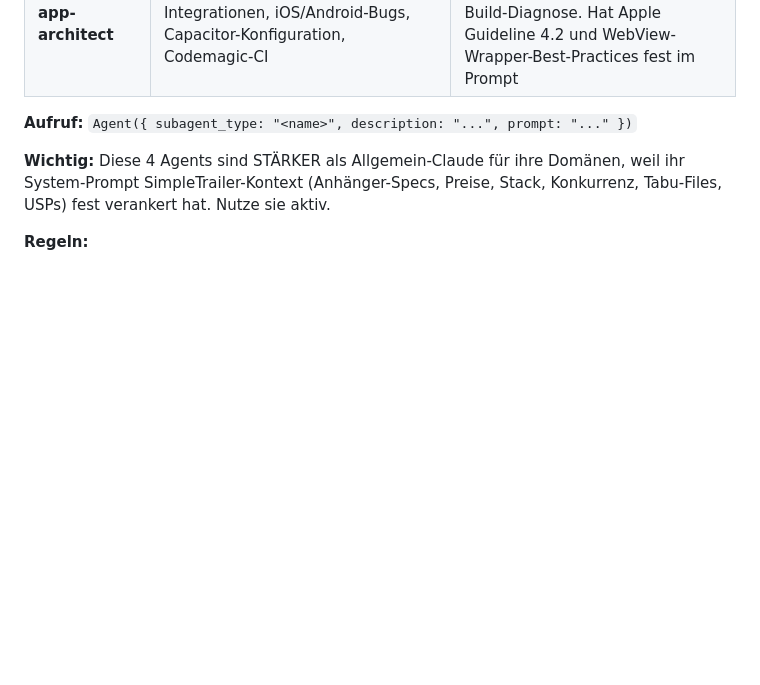
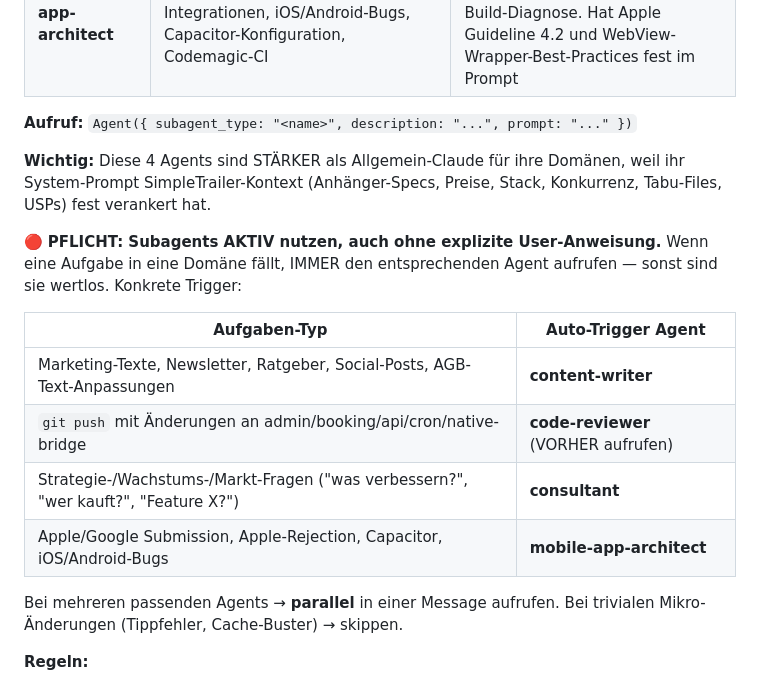
Before and after one commit to SimpleTrailer/simpletrailer, a Markdown page: CLAUDE.md, the part around the change. Rendered like a GitHub page; blank space fills up the shorter version.

Commit message:
CLAUDE.md: Subagents-Pflicht-Regel + Auto-Trigger-Tabelle
User-Direktive (2026-05-06): Die 4 Subagents sollen ihre Aufgaben
machen, auch ohne explizite User-Anweisung. Aufrufen ist Pflicht
wenn Aufgabe in Domaene faellt.

Co-Authored-By: Claude Opus 4.7 <noreply@anthropic.com>

```diff
--- a/CLAUDE.md
+++ b/CLAUDE.md
@@ -129,7 +129,18 @@ Diese 4 spezialisierten Agents sind exakt auf SimpleTrailer trainiert. Nutze sie
 
 **Aufruf:** `Agent({ subagent_type: "<name>", description: "...", prompt: "..." })`
 
-**Wichtig:** Diese 4 Agents sind STÄRKER als Allgemein-Claude für ihre Domänen, weil ihr System-Prompt SimpleTrailer-Kontext (Anhänger-Specs, Preise, Stack, Konkurrenz, Tabu-Files, USPs) fest verankert hat. Nutze sie aktiv.
+**Wichtig:** Diese 4 Agents sind STÄRKER als Allgemein-Claude für ihre Domänen, weil ihr System-Prompt SimpleTrailer-Kontext (Anhänger-Specs, Preise, Stack, Konkurrenz, Tabu-Files, USPs) fest verankert hat.
+
+🔴 **PFLICHT: Subagents AKTIV nutzen, auch ohne explizite User-Anweisung.** Wenn eine Aufgabe in eine Domäne fällt, IMMER den entsprechenden Agent aufrufen — sonst sind sie wertlos. Konkrete Trigger:
+
+| Aufgaben-Typ | Auto-Trigger Agent |
+|---|---|
+| Marketing-Texte, Newsletter, Ratgeber, Social-Posts, AGB-Text-Anpassungen | **content-writer** |
+| `git push` mit Änderungen an admin/booking/api/cron/native-bridge | **code-reviewer** (VORHER aufrufen) |
+| Strategie-/Wachstums-/Markt-Fragen ("was verbessern?", "wer kauft?", "Feature X?") | **consultant** |
+| Apple/Google Submission, Apple-Rejection, Capacitor, iOS/Android-Bugs | **mobile-app-architect** |
+
+Bei mehreren passenden Agents → **parallel** in einer Message aufrufen. Bei trivialen Mikro-Änderungen (Tippfehler, Cache-Buster) → skippen.
 
 **Regeln:**
 - Bei UI-Änderungen (Buttons, Layout, neue Sektionen, Mobile-Anpassungen): **immer erst Frontend Design Skill aktivieren**, nicht aus dem Bauch entscheiden
```
